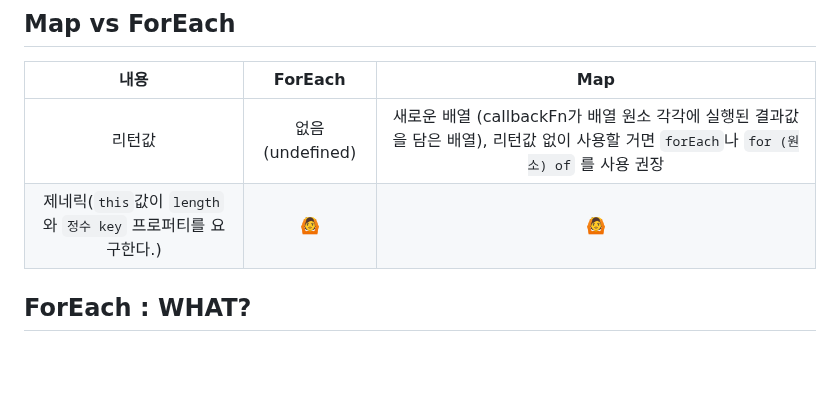
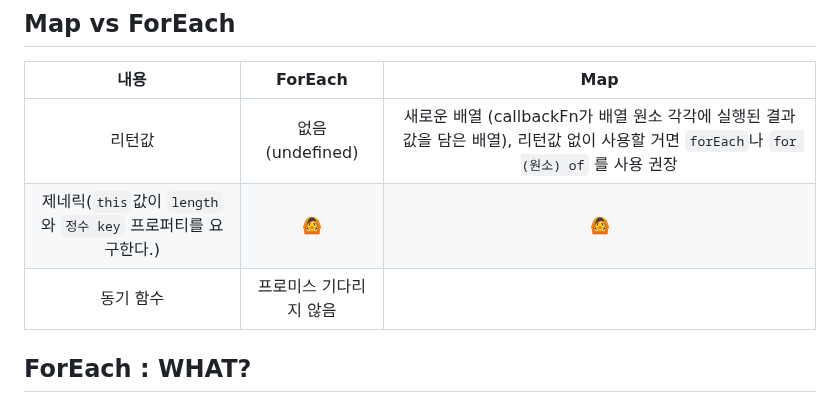
Before and after one commit to Pyotato/tech_interview, a Markdown page: array/forEach_map.md, the part around the change. Drawn GitHub-style; blank space fills up the shorter version.

Commit message:
[elaborate] JS : promise를 기다려주지 않는 forEach()

```diff
--- a/array/forEach_map.md
+++ b/array/forEach_map.md
@@ -6,6 +6,7 @@
 | :-----------------------------------------------------------: | :--------------: | :-------------------------------------------------------------------------------------------------------------------------------------: |
 |                            리턴값                             | 없음 (undefined) | 새로운 배열 (callbackFn가 배열 원소 각각에 실행된 결과값을 담은 배열), 리턴값 없이 사용할 거면 `forEach`나 `for (원소) of` 를 사용 권장 |
 | 제네릭(`this`값이 `length`와 `정수 key` 프로퍼티를 요구한다.) |        🙆        |                                                                   🙆                                                                    |
+|동기 함수|프로미스 기다리지 않음 ||
 
 ## ForEach : WHAT?
 
```
